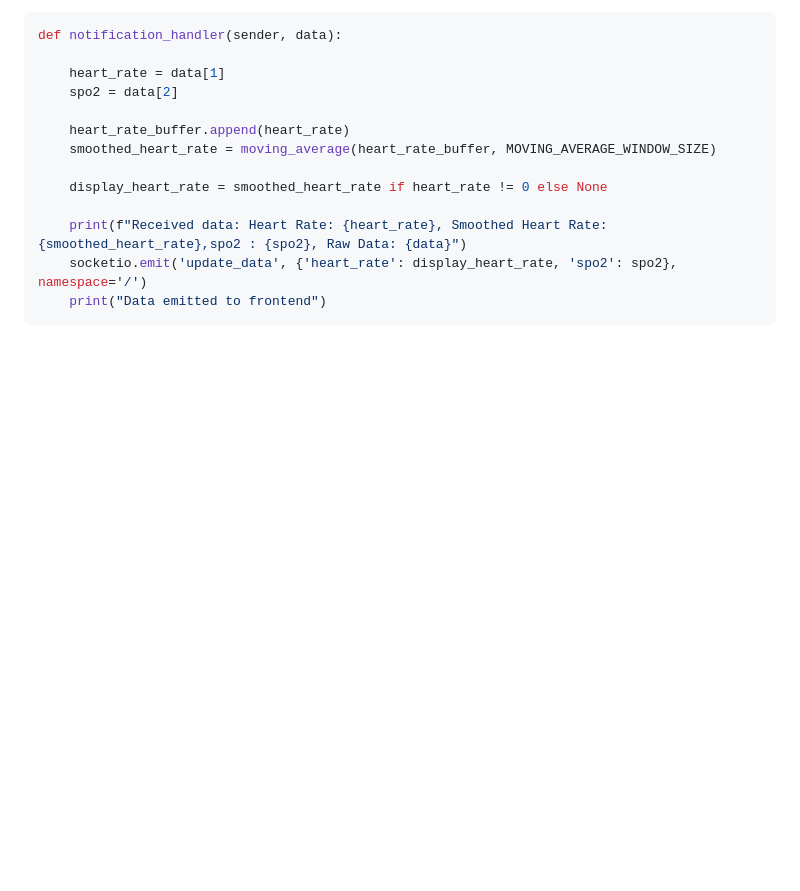
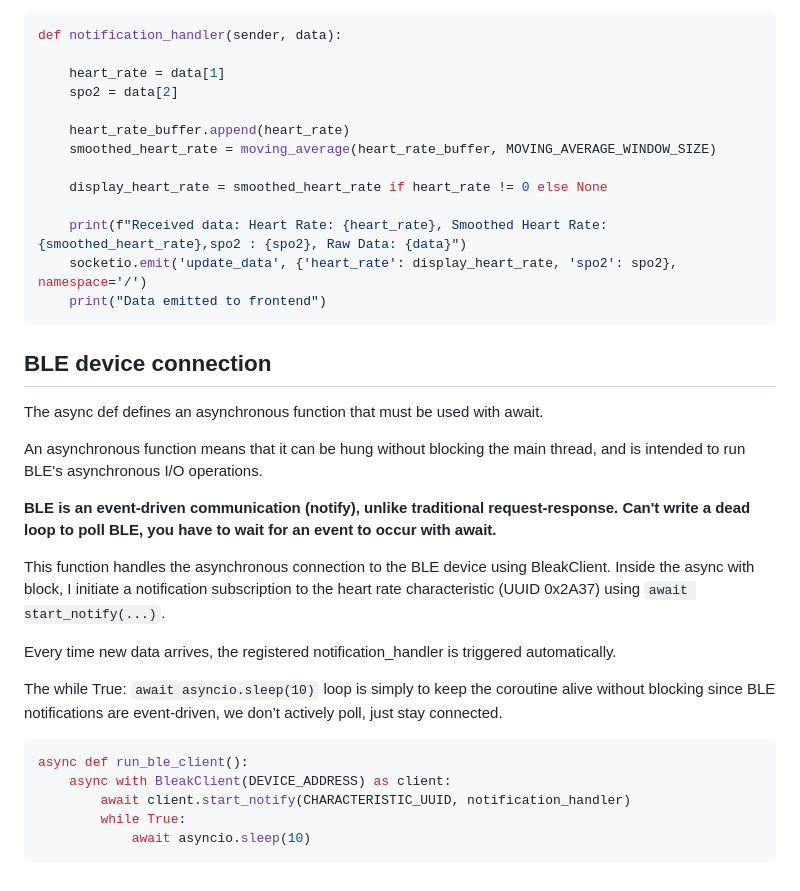
Before and after one commit to JingyiWu-codespace/IoT_HeartRateMonitor_WebApplication, a Markdown page: README.md, the part around the change. GitHub-like rendering; blank space fills up the shorter version.

````diff
--- a/README.md
+++ b/README.md
@@ -89,3 +89,25 @@ def notification_handler(sender, data):
     socketio.emit('update_data', {'heart_rate': display_heart_rate, 'spo2': spo2}, namespace='/')
     print("Data emitted to frontend")
 ```
+## BLE device connection
+The async def defines an asynchronous function that must be used with await.
+
+An asynchronous function means that it can be hung without blocking the main thread, and is intended to run BLE's asynchronous I/O operations.
+
+**BLE is an event-driven communication (notify), unlike traditional request-response. Can't write a dead loop to poll BLE, you have to wait for an event to occur with await.**
+
+This function handles the asynchronous connection to the BLE device using BleakClient. Inside the async with block, I initiate a notification subscription to the heart rate characteristic (UUID 0x2A37) using `await start_notify(...)`.
+
+Every time new data arrives, the registered notification_handler is triggered automatically.
+
+The while True: `await asyncio.sleep(10)` loop is simply to keep the coroutine alive without blocking since BLE notifications are event-driven, we don’t actively poll, just stay connected.
+
+
+
+```python
+async def run_ble_client():
+    async with BleakClient(DEVICE_ADDRESS) as client:
+        await client.start_notify(CHARACTERISTIC_UUID, notification_handler)
+        while True:
+            await asyncio.sleep(10)
+```
````
